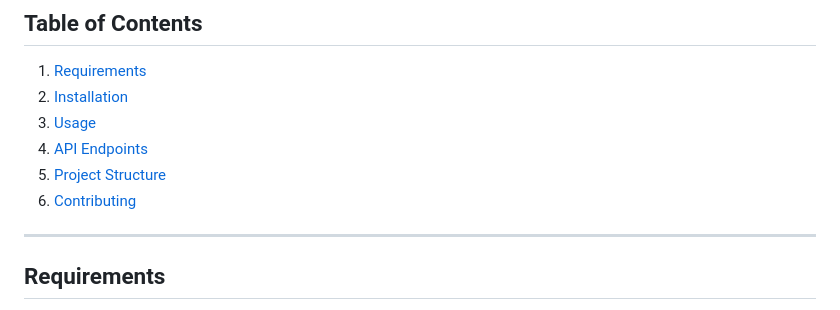
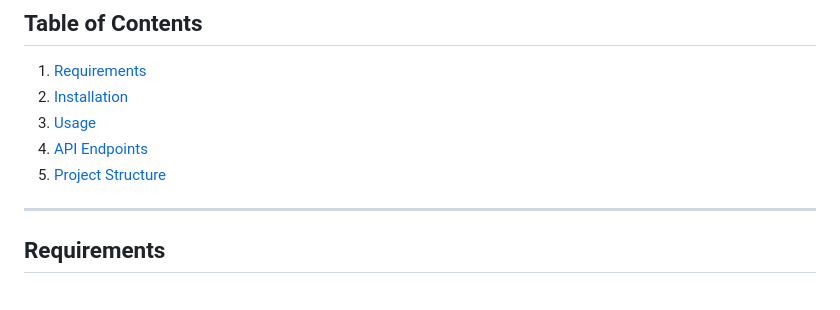
Before and after one commit to christinakv/Chess-API, a Markdown page: README.md, the part around the change. GitHub-like rendering.

```diff
--- a/README.md
+++ b/README.md
@@ -27,7 +27,6 @@ A **FastAPI** application that uses **SQLAlchemy** and **PostgreSQL** to manage
 3. [Usage](#usage)
 4. [API Endpoints](#api-endpoints)
 5. [Project Structure](#project-structure)
-6. [Contributing](#contributing)
 
 ---
 
```
